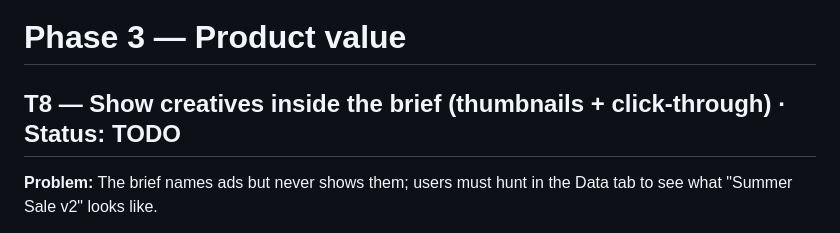
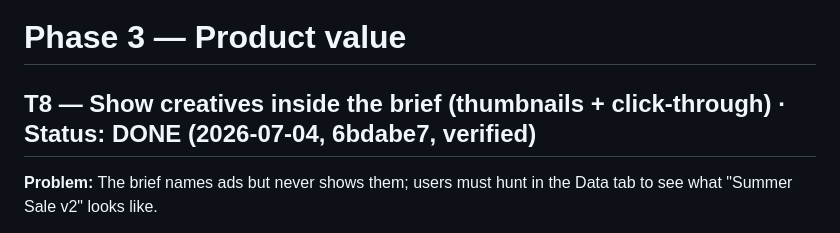
Before and after one commit to psilonaut8/adbrief, a Markdown page: PLAN.md, the part around the change. Drawn GitHub-style.

Commit message:
PLAN: T8 verified

```diff
--- a/PLAN.md
+++ b/PLAN.md
@@ -161,7 +161,7 @@ A senior reviewer will verify each task after completion using the "Verify" sect
 
 # Phase 3 — Product value
 
-## T8 — Show creatives inside the brief (thumbnails + click-through) · Status: TODO
+## T8 — Show creatives inside the brief (thumbnails + click-through) · Status: DONE (2026-07-04, 6bdabe7, verified)
 
 **Problem:** The brief names ads but never shows them; users must hunt in the Data tab to see what "Summer Sale v2" looks like.
 
```
